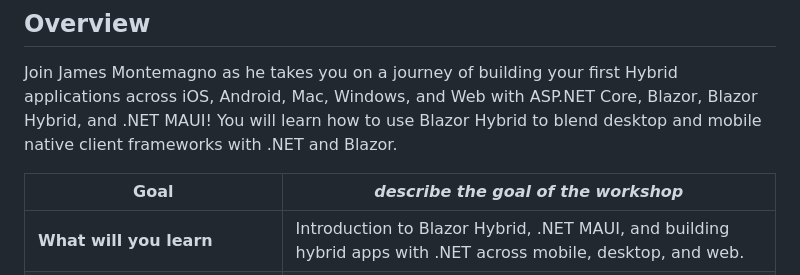
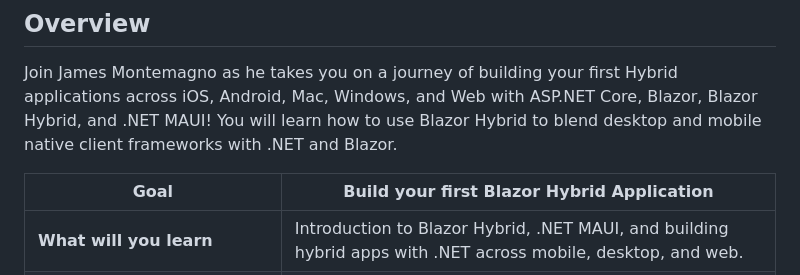
Before and after one commit to dotnet/beginner-series, a Markdown page: Blazor Hybrid/README.md, the part around the change. Drawn GitHub-style.

Commit message:
Apply suggestions from code review
Co-authored-by: Katie Savage <KATIESAVAGE@microsoft.com>

```diff
--- a/Blazor Hybrid/README.md
+++ b/Blazor Hybrid/README.md
@@ -15,7 +15,7 @@
 
 Join James Montemagno as he takes you on a journey of building your first Hybrid applications across iOS, Android, Mac, Windows, and Web with ASP.NET Core, Blazor, Blazor Hybrid, and .NET MAUI!  You will learn how to use Blazor Hybrid to blend desktop and mobile native client frameworks with .NET and Blazor.
 
-| **Goal**              | *describe the goal of the workshop*                                    |
+| **Goal**              | Build your first Blazor Hybrid Application                                    |
 | ----------------------------- | --------------------------------------------------------------------- |
 | **What will you learn**       | Introduction to Blazor Hybrid, .NET MAUI, and building hybrid apps with .NET across mobile, desktop, and web.                                      |
 | **What you'll need**          | [Visual Studio 2022 or Visual Studio Code with .NET MAUI Configured](https://learn.microsoft.com/dotnet/maui/get-started/installation)|
```
